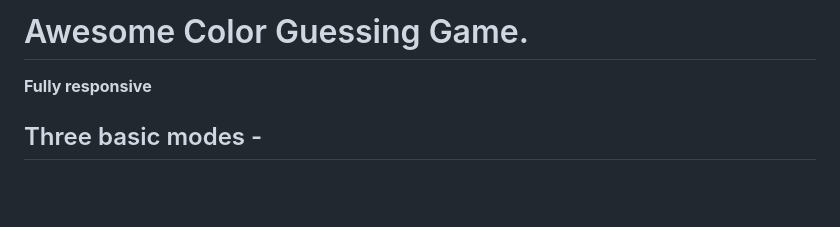
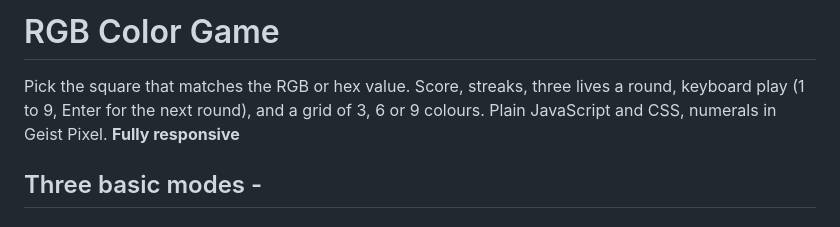
Before and after one commit to abhinandansharma/ColorGame, a Markdown page: README.md, the part around the change. GitHub-like rendering; blank space fills up the shorter version.

Commit message:
Rebuild: score, streaks, lives, hex mode, keyboard play, new dark UI with Geist Pixel numerals

```diff
--- a/README.md
+++ b/README.md
@@ -1,4 +1,6 @@
-# Awesome Color Guessing Game.
+# RGB Color Game
+
+Pick the square that matches the RGB or hex value. Score, streaks, three lives a round, keyboard play (1 to 9, Enter for the next round), and a grid of 3, 6 or 9 colours. Plain JavaScript and CSS, numerals in Geist Pixel.
 <strong>Fully responsive
 
 ## Three basic modes -
```
Also changed, not shown: og.png, 5 other files.
